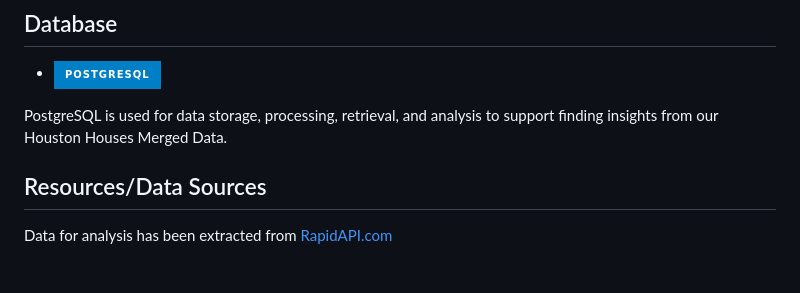
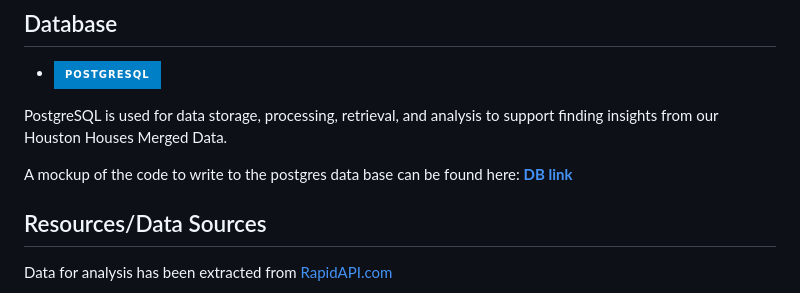
Before and after one commit to Hecgithub/House_Price_Prediction, a Markdown page: README.md, the part around the change. Rendered like a GitHub page; badges without logos; blank space fills up the shorter version.

Commit message:
Update README.md
updated DB link

```diff
--- a/README.md
+++ b/README.md
@@ -28,6 +28,8 @@ For effective peer-to-peer communication, slack was used for team channel creati
 * ![](https://img.shields.io/badge/PostgreSQL-blue?style=for-the-badge)
 
 PostgreSQL is used for data storage, processing, retrieval, and analysis to support finding insights from our Houston Houses Merged Data.
+
+A mockup of the code to write to the postgres data base can be found here: **[DB link](./03_Code_and_Data/04_Database/04_Database.ipynb)**
 
 ## Resources/Data Sources
 
```
